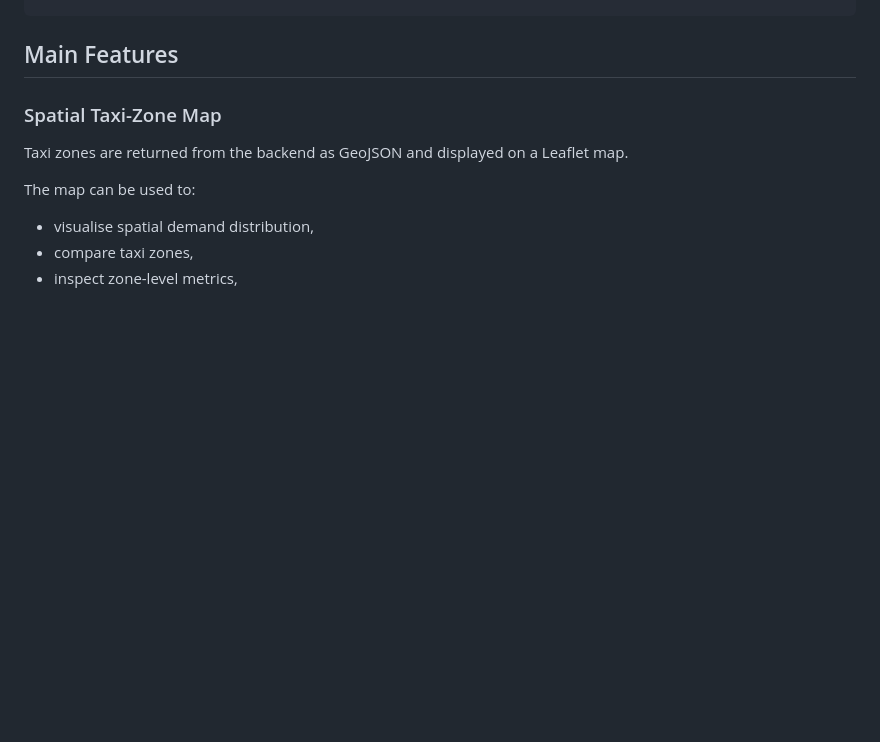
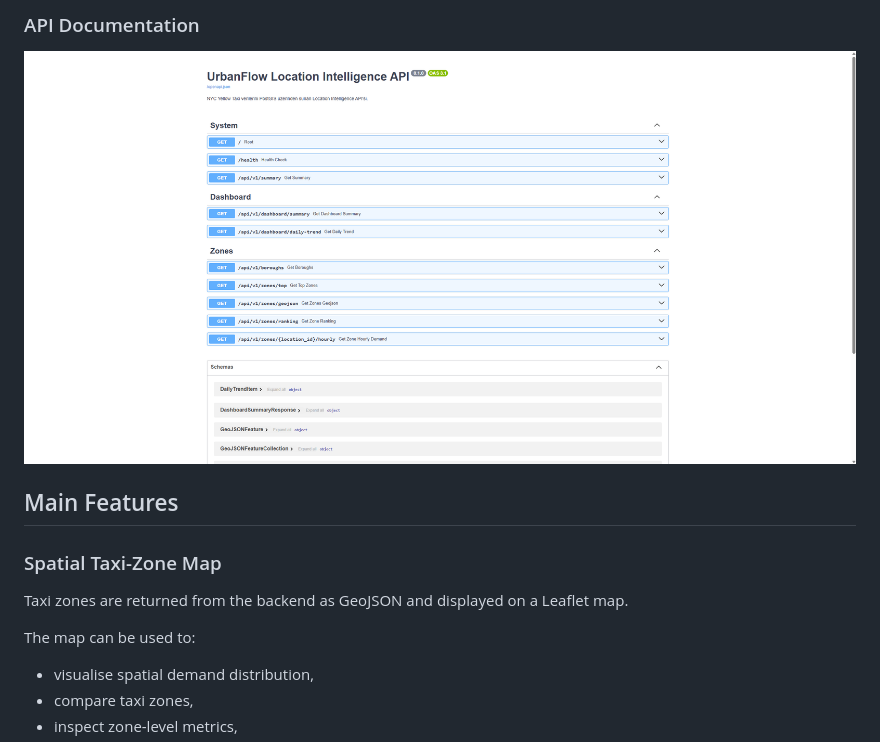
Before and after one commit to mertcanpolat/urbanflow-location-intelligence, a Markdown page: README.md, the part around one of its changes. GitHub-like rendering; pictures changed too: docs/screenshots/swagger-api.png (added); blank space fills up the shorter version.

Commit message:
docs: add project screenshots

```diff
--- a/README.md
+++ b/README.md
@@ -196,3 +211,7 @@ urbanflow-location-intelligence/
+### API Documentation
+
+![FastAPI Swagger documentation](docs/screenshots/swagger-api.png)
+
 
 ## Main Features
 
```
Also changed, not shown: other parts of README.md (+15 -0 lines), 3 other files.
